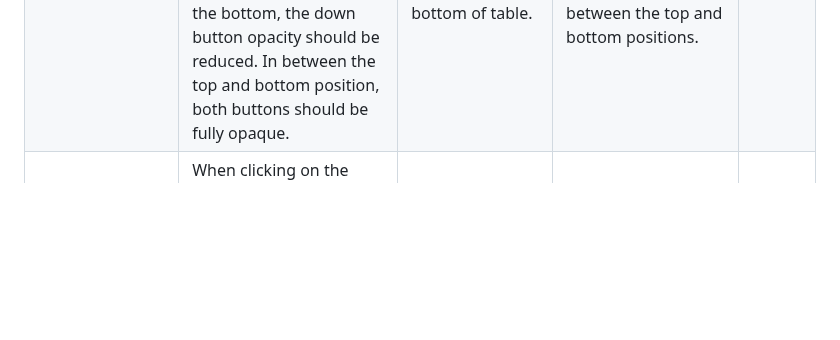
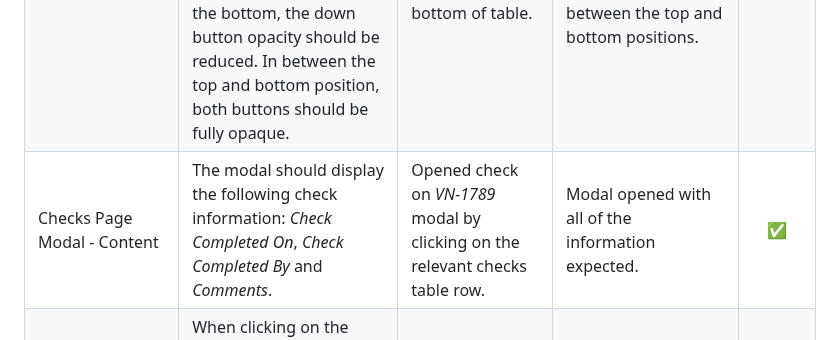
Before and after one commit to johnamdickson/portfolio-project-4, a Markdown page: TESTING.md, the part around the change. GitHub-like rendering; blank space fills up the shorter version.

Commit message:
docs: add checks page modal content manual test

```diff
--- a/TESTING.md
+++ b/TESTING.md
@@ -313,6 +313,7 @@ Navbar Menu Items Styling|The checks navbar link should be a bolder font on page
 |Checks Table Row - Hover| When a checks table row is hovered over, the row background colour should darken slightly and the cursor should change to a pointer.|Move cursor onto an checks table row.| Row background colour and cursor changed as expected|✅|
 |Checks Table Row - Click| When checks table row is clicked, a modal should open with the emission selected indicated in the modal title.| Click on a check table row| A modal appeared which had the emission selected in the modal title|✅|
 |Checks Table - Scroll Buttons| There should be an up and down button for scrolling the table inside a set height container to the top and bottom respectively. When the table is scrolled to the top, the up button opacity should be reduced. Similarly when the table is scrolled to the bottom, the down button opacity should be reduced. In between the top and bottom position, both buttons should be fully opaque.|Pressed both up and down buttons and scrolled table manually between top and bottom of table.| The buttons opacity reduced dependant on the table scrollview being at the top or bottom. Both buttons were fully opaque between the top and bottom positions.|✅|
+Checks Page Modal - Content|The modal should display the following check information: *Check Completed On*, *Check Completed By* and *Comments*.| Opened check on *VN-1789* modal by clicking on the relevant checks table row. | Modal opened with all of the information expected.| ✅|
 |Checks Page Modal - Submit Check Button|When clicking on the submit emission check button it should redirect the user to the submit check page for the emission selected|Opened modal and clicked the submit emission check button|User is redirected to the submit check page for the correct emission|✅|
 |Checks Page Modal - Edit Check Button|When clicking on the edit emission check button it should redirect the user to the edit check page for the check selected|Opened modal and clicked the edit check button|User is redirected to the edit check page for the correct check|✅|
 |Checks Page Modal - All Available Buttons(except modal close button)|When hovering over available buttons the font should change colour and the background opacity should reduce.|Hovered over all available checks page modal buttons|The font changed colour and the background opacity reduced as expected|✅|
```
